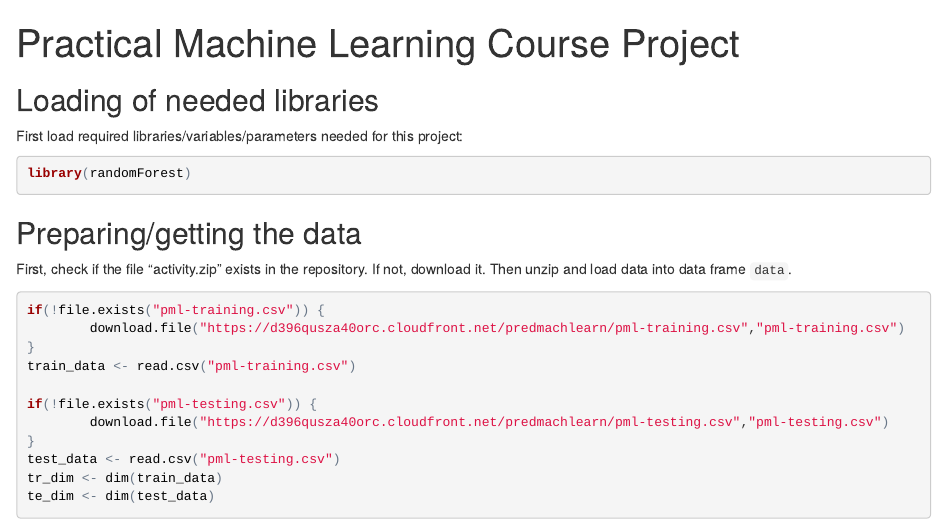
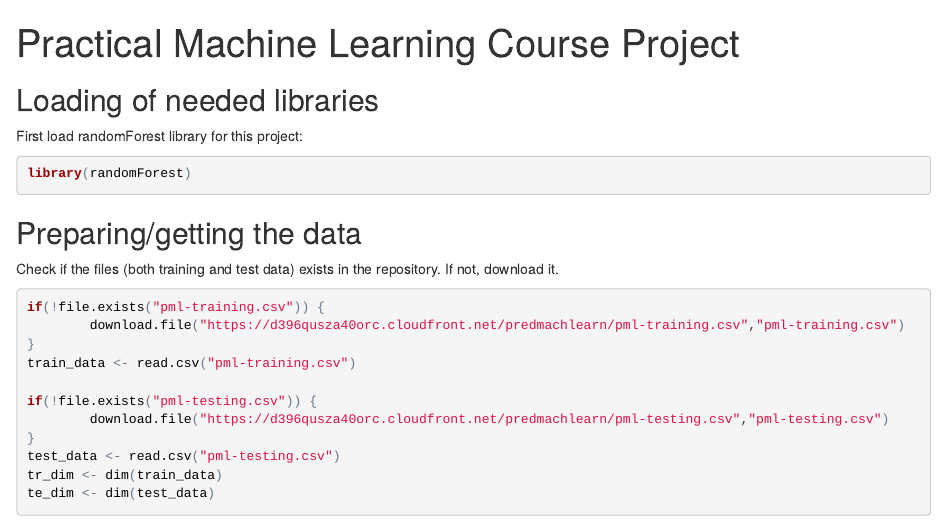
Before and after one commit to wahlau/PracticalMachineLearning, an R Markdown document (PracticalML_CourseProject.Rmd): the page in a window 1100 px wide, from its top. The pictures show the output file PracticalML_CourseProject.html that the author committed with the source, opened offline.

Commit message:
fixed some explanation/description errorsy

````diff
--- a/PracticalML_CourseProject.Rmd
+++ b/PracticalML_CourseProject.Rmd
@@ -8,13 +8,13 @@ knitr::opts_chunk$set(echo=TRUE, fig.path='Figures/', fig.width=10, fig.height=4
 ```
 
 ## Loading of needed libraries
-First load required libraries/variables/parameters needed for this project:
+First load randomForest library for this project:
 ```{r results = 'hide'}
 library(randomForest)
 ```
 
 ## Preparing/getting the data
-First, check if the file "activity.zip" exists in the repository. If not, download it. Then unzip and load data into data frame `data`.
+Check if the files (both training and test data) exists in the repository. If not, download it.
 ```{r}
 if(!file.exists("pml-training.csv")) {
         download.file("https://d396qusza40orc.cloudfront.net/predmachlearn/pml-training.csv","pml-training.csv")
````
Also changed, not shown: PracticalML_CourseProject.html.
